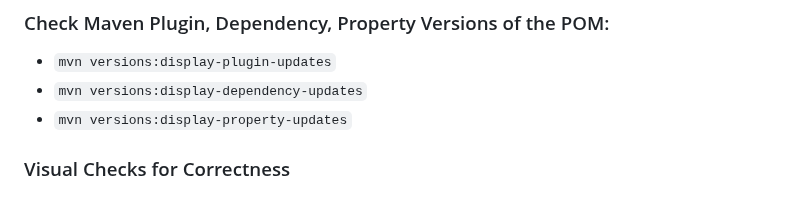
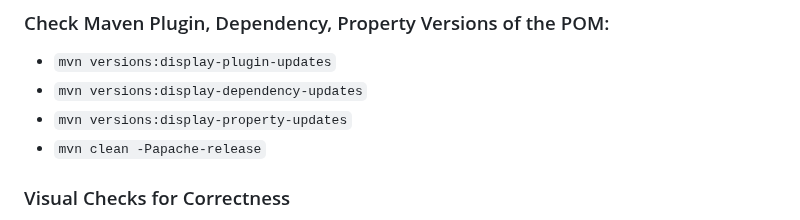
Before and after one commit to apache/datasketches-website, a Markdown page: docs/Community/ReleaseProcessForJavaComponents.md, the part around one of its changes. Rendered like a GitHub page.

Commit message:
Update Release Process for Java Components

```diff
--- a/docs/Community/ReleaseProcessForJavaComponents.md
+++ b/docs/Community/ReleaseProcessForJavaComponents.md
@@ -39,6 +39,7 @@ __NOTES:__
 * `mvn versions:display-plugin-updates`
 * `mvn versions:display-dependency-updates`
 * `mvn versions:display-property-updates`
+* `mvn clean -Papache-release`
 
 ### Visual Checks for Correctness
 * LICENSE
```
Also changed, not shown: other parts of docs/Community/ReleaseProcessForJavaComponents.md (+1 -0 lines).
